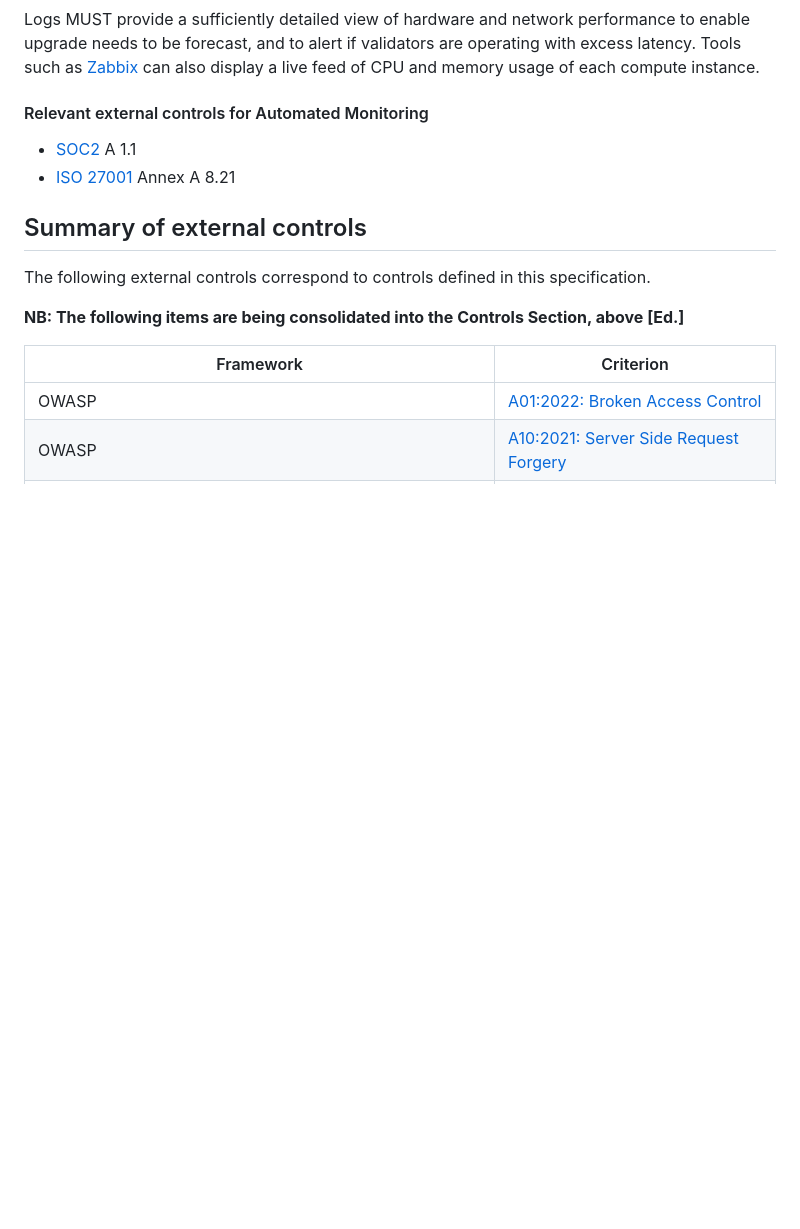
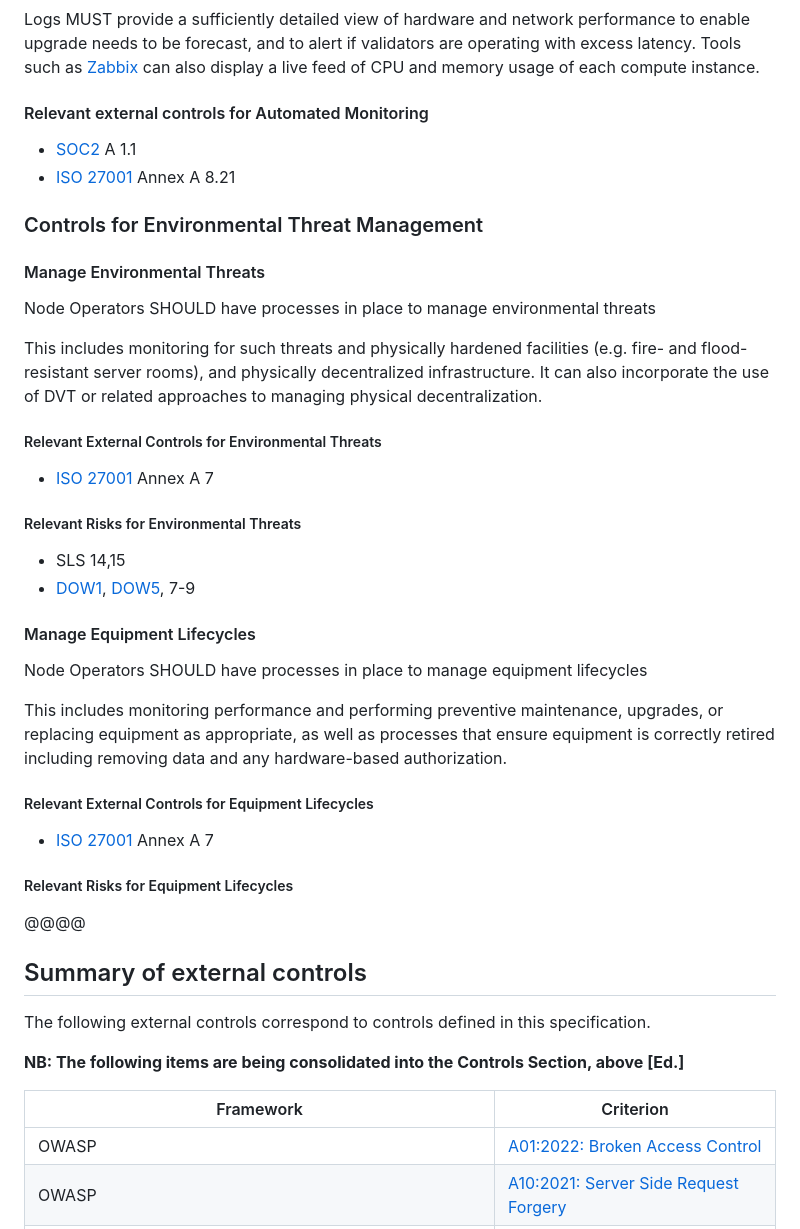
Before and after one commit to lidofinance/valos, a Markdown page: spec-update-draft.md, the part around one of its changes. Drawn GitHub-style; blank space fills up the shorter version.

```diff
--- a/spec-update-draft.md
+++ b/spec-update-draft.md
@@ -1636,6 +1654,39 @@ and to alert if validators are operating with excess latency. Tools such as [Zab
 
 </section>
 
+### Controls for Environmental Threat Management
+
+#### Manage Environmental Threats
+
+Node Operators SHOULD have processes in place to manage environmental threats
+
+This includes monitoring for such threats and physically hardened facilities (e.g. fire- and flood-resistant server rooms),
+and physically decentralized infrastructure. It can also incorporate the use of DVT or related approaches to managing physical decentralization.
+
+##### Relevant External Controls for Environmental Threats
+
+* [ISO 27001](#iso-27001) Annex A 7
+
+##### Relevant Risks for Environmental Threats
+
+* SLS 14,15
+* [DOW1](#risk-dow-1), [DOW5](#risk-dow-5), 7-9
+
+#### Manage Equipment Lifecycles
+
+Node Operators SHOULD have processes in place to manage equipment lifecycles
+
+This includes monitoring performance and performing preventive maintenance, upgrades, or replacing equipment as appropriate,
+as well as processes that ensure equipment is correctly retired including removing data and any hardware-based authorization.
+
+##### Relevant External Controls for Equipment Lifecycles
+
+* [ISO 27001](#iso-27001) Annex A 7
+
+##### Relevant Risks for Equipment Lifecycles
+
+@@@@
+
 ## Summary of external controls
 
 The following external controls correspond to controls defined in this specification.
```
Also changed, not shown: other parts of spec-update-draft.md (+46 -31 lines).
